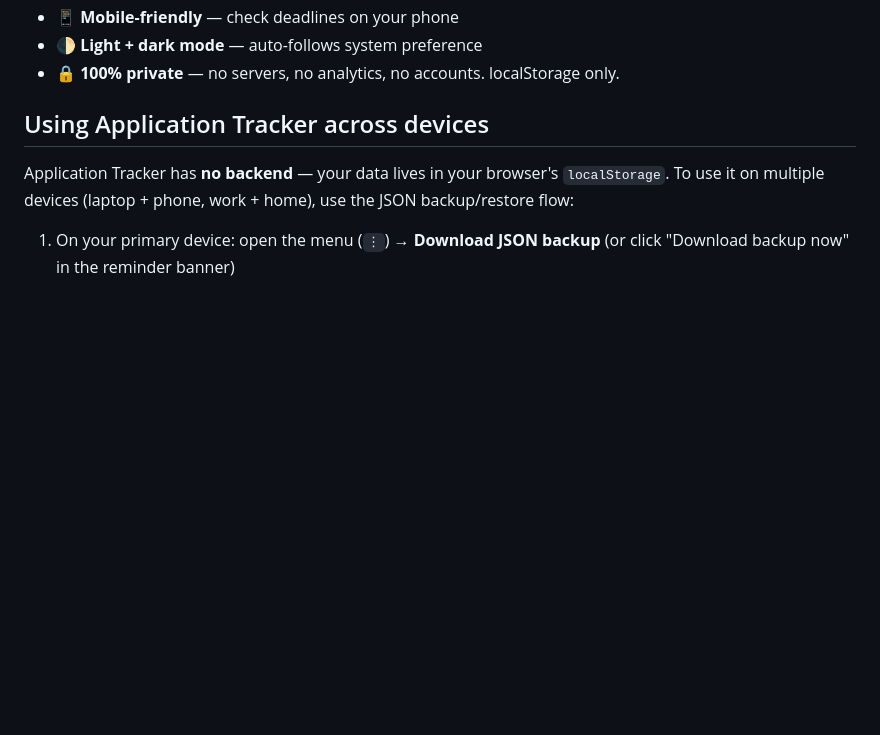
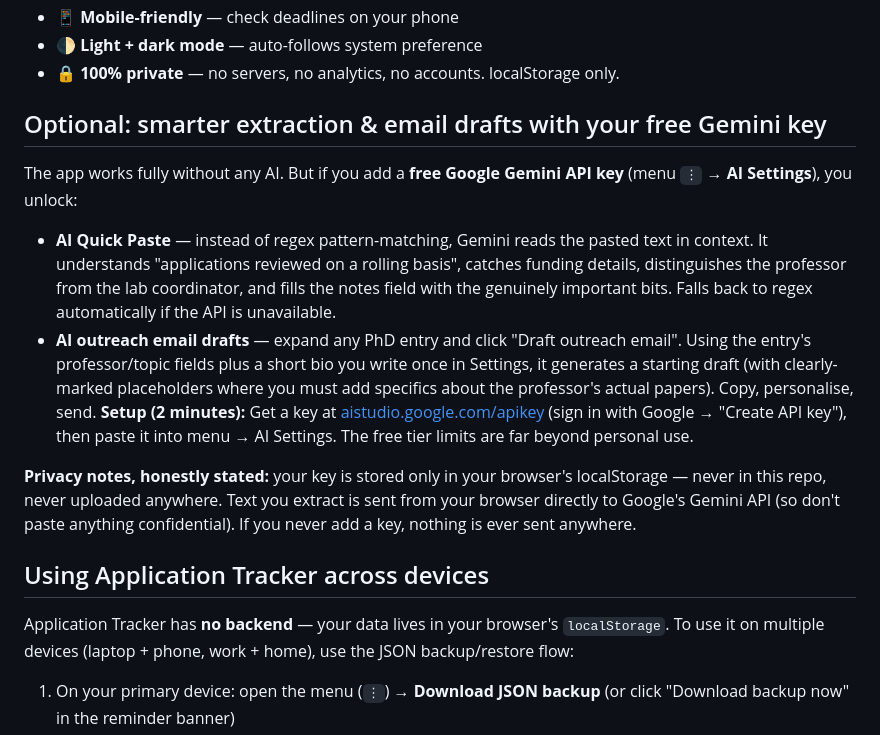
Before and after one commit to Deep7285/application_tracker, a Markdown page: README.md, the part around the change. Drawn GitHub-style; blank space fills up the shorter version.

Commit message:
Enhance README with AI features and privacy notes
Added section about optional AI features with Google Gemini API integration, including AI Quick Paste and outreach email drafts.

```diff
--- a/README.md
+++ b/README.md
@@ -43,6 +43,16 @@ It saves to your browser's `localStorage`, so your data never leaves your machin
 - 📱 **Mobile-friendly** — check deadlines on your phone
 - 🌓 **Light + dark mode** — auto-follows system preference
 - 🔒 **100% private** — no servers, no analytics, no accounts. localStorage only.
+
+## Optional: smarter extraction & email drafts with your free Gemini key
+
+The app works fully without any AI. But if you add a **free Google Gemini API key** (menu `⋮` → **AI Settings**), you unlock:
+
+- **AI Quick Paste** — instead of regex pattern-matching, Gemini reads the pasted text in context. It understands "applications reviewed on a rolling basis", catches funding details, distinguishes the professor from the lab coordinator, and fills the notes field with the genuinely important bits. Falls back to regex automatically if the API is unavailable.
+- **AI outreach email drafts** — expand any PhD entry and click "Draft outreach email". Using the entry's professor/topic fields plus a short bio you write once in Settings, it generates a starting draft (with clearly-marked placeholders where you must add specifics about the professor's actual papers). Copy, personalise, send.
+**Setup (2 minutes):** Get a key at [aistudio.google.com/apikey](https://aistudio.google.com/apikey) (sign in with Google → "Create API key"), then paste it into menu → AI Settings. The free tier limits are far beyond personal use.
+
+**Privacy notes, honestly stated:** your key is stored only in your browser's localStorage — never in this repo, never uploaded anywhere. Text you extract is sent from your browser directly to Google's Gemini API (so don't paste anything confidential). If you never add a key, nothing is ever sent anywhere.
 
 ## Using Application Tracker across devices
 
```
